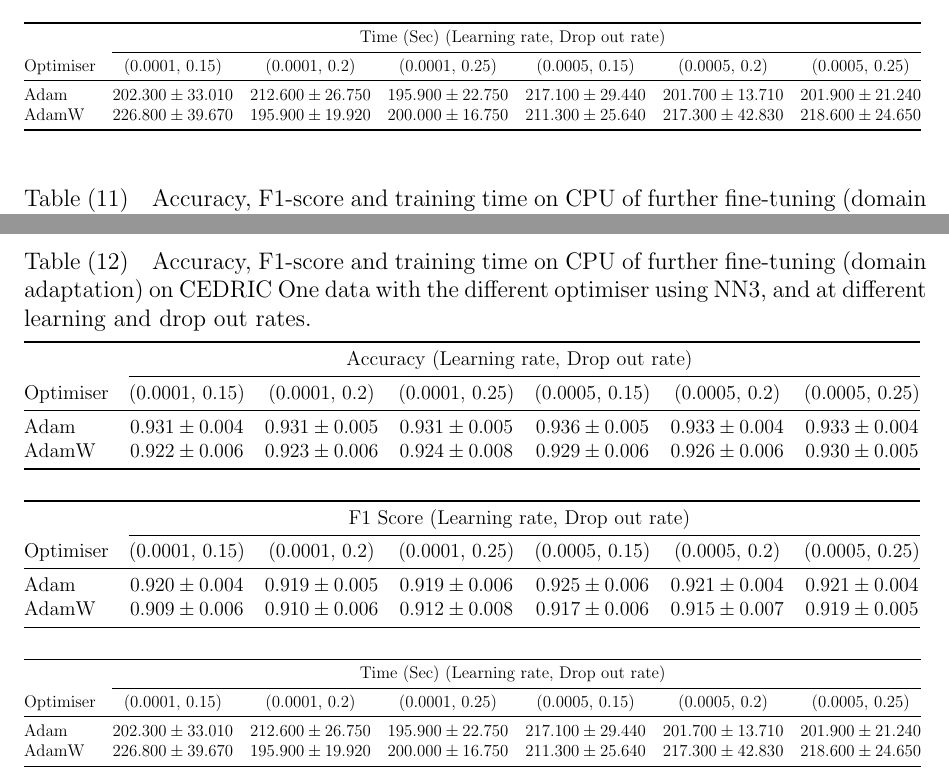
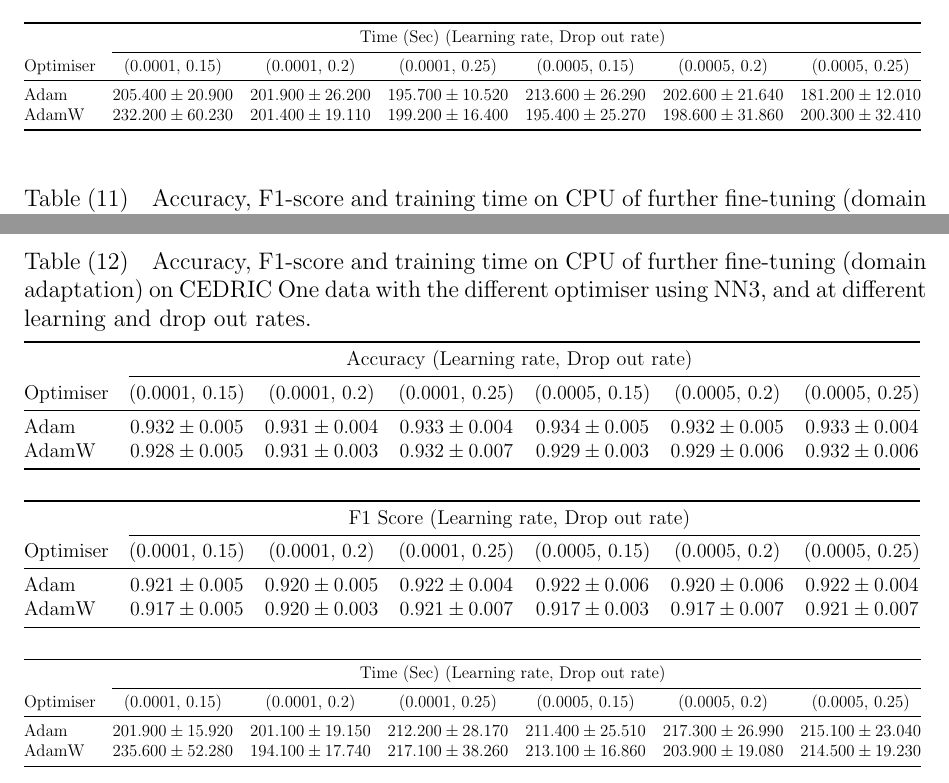
Before and after one commit to CRMDS/Kinetic-Injury-Triage, a LaTeX document (Results/Supplementary.tex): two parts of pages 15 and 16 of 18, joined at a grey line, cut so that both start at the same text. Compiled offline with pdfLaTeX.

Commit message:
Update -- found Step 4 tabular results contained only NN1 results.

```diff
--- a/Results/Supplementary.tex
+++ b/Results/Supplementary.tex
@@ -698,8 +698,8 @@ AdamW & $0.909 \pm 0.006$ & $0.910 \pm 0.006$ & $0.912 \pm 0.008$ & $0.917 \pm 0
     \toprule
     &  \multicolumn{6}{c}{Time (Sec) (Learning rate, Drop out rate)} \\ \cmidrule(l){2-7}
 Optimiser & (0.0001, 0.15) & (0.0001, 0.2) & (0.0001, 0.25) & (0.0005, 0.15) & (0.0005, 0.2) & (0.0005, 0.25) \\ \midrule
-Adam & $202.300 \pm 33.010$ & $212.600 \pm 26.750$ & $195.900 \pm 22.750$ & $217.100 \pm 29.440$ & $201.700 \pm 13.710$ & $201.900 \pm 21.240$ \\
-AdamW & $226.800 \pm 39.670$ & $195.900 \pm 19.920$ & $200.000 \pm 16.750$ & $211.300 \pm 25.640$ & $217.300 \pm 42.830$ & $218.600 \pm 24.650$ \\
+Adam & $205.400 \pm 20.900$ & $201.900 \pm 26.200$ & $195.700 \pm 10.520$ & $213.600 \pm 26.290$ & $202.600 \pm 21.640$ & $181.200 \pm 12.010$ \\
+AdamW & $232.200 \pm 60.230$ & $201.400 \pm 19.110$ & $199.200 \pm 16.400$ & $195.400 \pm 25.270$ & $198.600 \pm 31.860$ & $200.300 \pm 32.410$ \\
 		\bottomrule
     \end{tabular}
 	}
@@ -756,8 +756,8 @@ AdamW & $226.800 \pm 39.670$ & $195.900 \pm 19.920$ & $200.000 \pm 16.750$ & $21
 		\toprule
 		&  \multicolumn{6}{c}{Accuracy (Learning rate, Drop out rate)} \\ \cmidrule(l){2-7}
 		Optimiser & (0.0001, 0.15) & (0.0001, 0.2) & (0.0001, 0.25) & (0.0005, 0.15) & (0.0005, 0.2) & (0.0005, 0.25) \\ \midrule
-Adam & $0.931 \pm 0.004$ & $0.931 \pm 0.005$ & $0.931 \pm 0.005$ & $0.936 \pm 0.005$ & $0.933 \pm 0.004$ & $0.933 \pm 0.004$ \\
-AdamW & $0.922 \pm 0.006$ & $0.923 \pm 0.006$ & $0.924 \pm 0.008$ & $0.929 \pm 0.006$ & $0.926 \pm 0.006$ & $0.930 \pm 0.005$ \\
+Adam & $0.932 \pm 0.005$ & $0.931 \pm 0.004$ & $0.933 \pm 0.004$ & $0.934 \pm 0.005$ & $0.932 \pm 0.005$ & $0.933 \pm 0.004$ \\
+AdamW & $0.928 \pm 0.005$ & $0.931 \pm 0.003$ & $0.932 \pm 0.007$ & $0.929 \pm 0.003$ & $0.929 \pm 0.006$ & $0.932 \pm 0.006$ \\
 		\bottomrule
 		\end{tabular}
 		}
@@ -768,8 +768,8 @@ AdamW & $0.922 \pm 0.006$ & $0.923 \pm 0.006$ & $0.924 \pm 0.008$ & $0.929 \pm 0
 		\toprule
 		&  \multicolumn{6}{c}{F1 Score (Learning rate, Drop out rate)} \\ \cmidrule(l){2-7}
 	Optimiser & (0.0001, 0.15) & (0.0001, 0.2) & (0.0001, 0.25) & (0.0005, 0.15) & (0.0005, 0.2) & (0.0005, 0.25) \\ \midrule
-Adam & $0.920 \pm 0.004$ & $0.919 \pm 0.005$ & $0.919 \pm 0.006$ & $0.925 \pm 0.006$ & $0.921 \pm 0.004$ & $0.921 \pm 0.004$ \\
-AdamW & $0.909 \pm 0.006$ & $0.910 \pm 0.006$ & $0.912 \pm 0.008$ & $0.917 \pm 0.006$ & $0.915 \pm 0.007$ & $0.919 \pm 0.005$ \\
+Adam & $0.921 \pm 0.005$ & $0.920 \pm 0.005$ & $0.922 \pm 0.004$ & $0.922 \pm 0.006$ & $0.920 \pm 0.006$ & $0.922 \pm 0.004$ \\
+AdamW & $0.917 \pm 0.005$ & $0.920 \pm 0.003$ & $0.921 \pm 0.007$ & $0.917 \pm 0.003$ & $0.917 \pm 0.007$ & $0.921 \pm 0.007$ \\
 			\bottomrule
 		\end{tabular}
 		}
@@ -780,8 +780,8 @@ AdamW & $0.909 \pm 0.006$ & $0.910 \pm 0.006$ & $0.912 \pm 0.008$ & $0.917 \pm 0
     \toprule
     &  \multicolumn{6}{c}{Time (Sec) (Learning rate, Drop out rate)} \\ \cmidrule(l){2-7}
 Optimiser & (0.0001, 0.15) & (0.0001, 0.2) & (0.0001, 0.25) & (0.0005, 0.15) & (0.0005, 0.2) & (0.0005, 0.25) \\ \midrule
-Adam & $202.300 \pm 33.010$ & $212.600 \pm 26.750$ & $195.900 \pm 22.750$ & $217.100 \pm 29.440$ & $201.700 \pm 13.710$ & $201.900 \pm 21.240$ \\
-AdamW & $226.800 \pm 39.670$ & $195.900 \pm 19.920$ & $200.000 \pm 16.750$ & $211.300 \pm 25.640$ & $217.300 \pm 42.830$ & $218.600 \pm 24.650$ \\
+Adam & $201.900 \pm 15.920$ & $201.100 \pm 19.150$ & $212.200 \pm 28.170$ & $211.400 \pm 25.510$ & $217.300 \pm 26.990$ & $215.100 \pm 23.040$ \\
+AdamW & $235.600 \pm 52.280$ & $194.100 \pm 17.740$ & $217.100 \pm 38.260$ & $213.100 \pm 16.860$ & $203.900 \pm 19.080$ & $214.500 \pm 19.230$ \\
 		\bottomrule
     \end{tabular}
 	}
```
Also changed, not shown: Results/Supplementary.tex (8 more changed lines), 2 other files.
